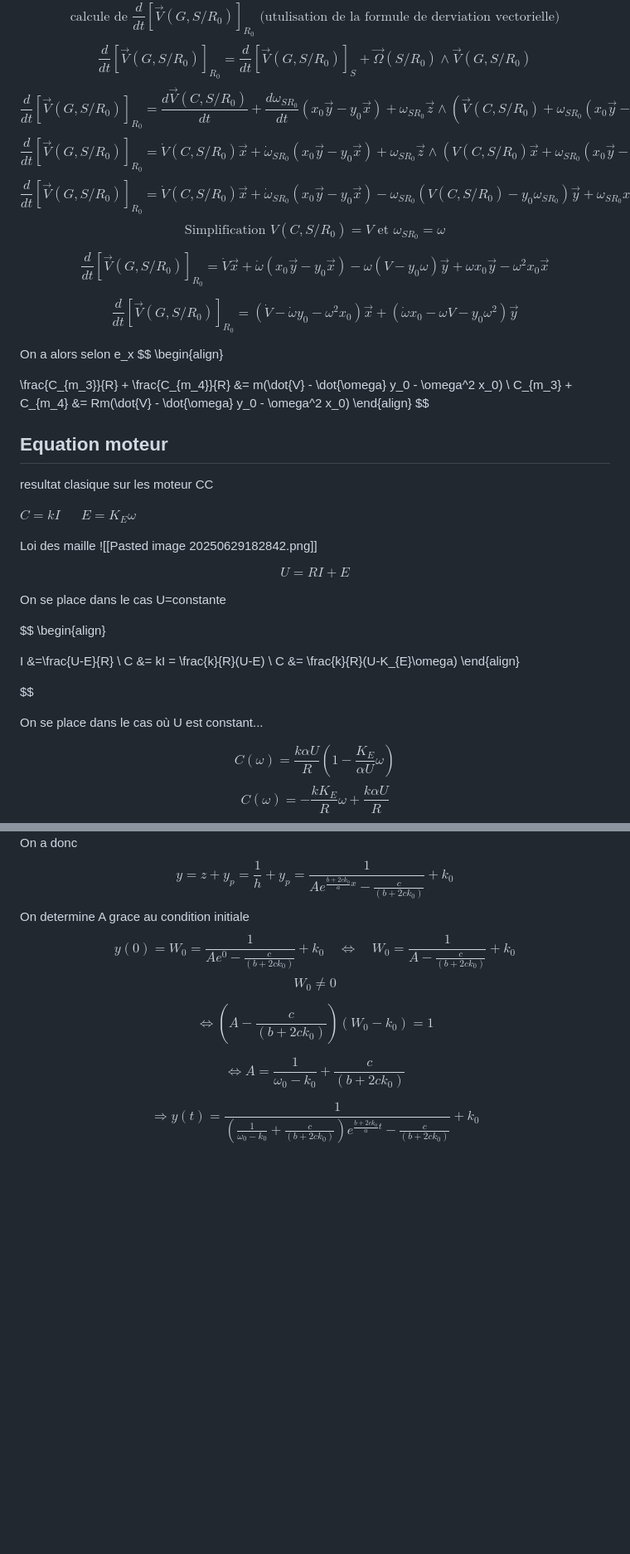
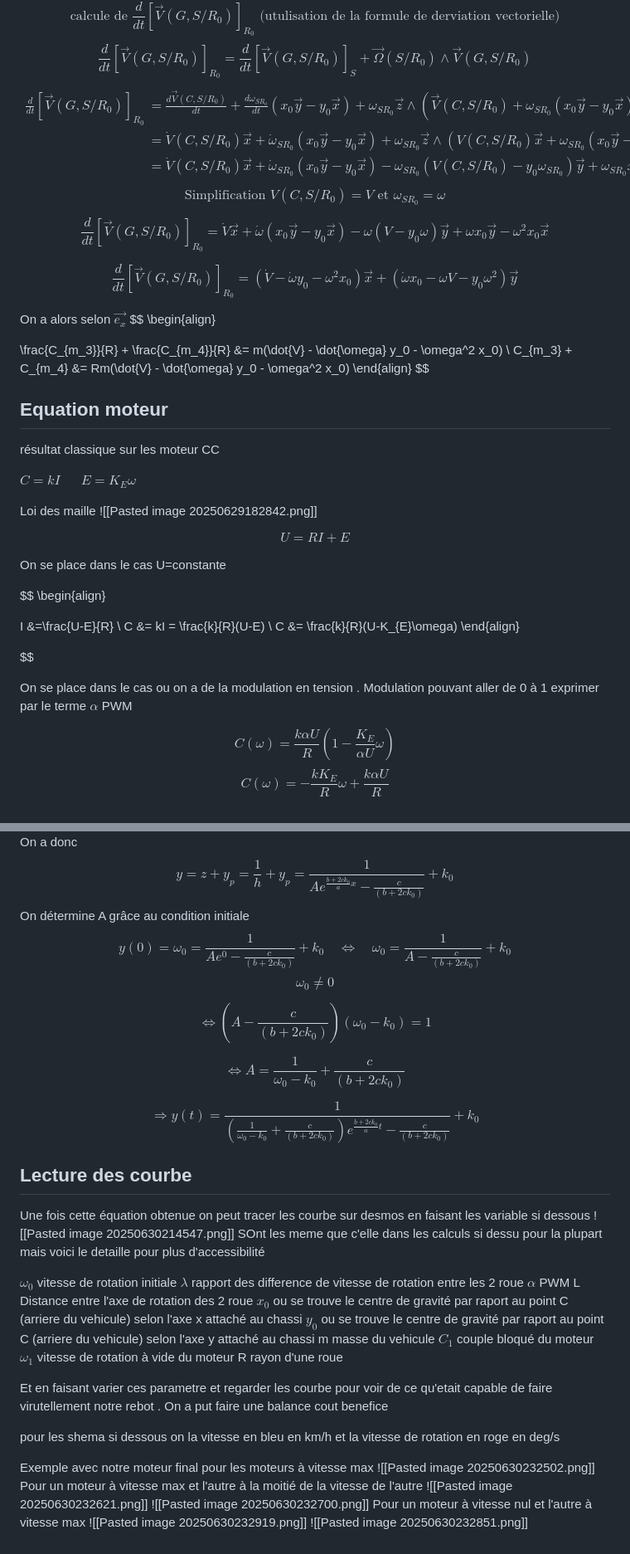
Before and after one commit to DDjivan/LRSVZZ-2025, a Markdown page: docs/Hardware/Théorique.md, 2 parts joined by grey strips. Shown: that part at 83% size. GitHub-like rendering; blank space fills up the shorter version.

```diff
--- a/docs/Hardware/Théorique.md
+++ b/docs/Hardware/Théorique.md
@@ -560,13 +560,13 @@ $$
 \frac{d}{dt} [ \vec{V}(G,S/R_0) ]_{R_0}  = \frac{d}{dt} [ \vec{V}(G,S/R_0) ]_{S} + \vec{\Omega}(S/R_0) \wedge \vec{V}(G,S/R_0)
 $$
 $$
-\frac{d}{dt} [ \vec{V}(G,S/R_0) ]_{R_0}  = \frac{d\vec{V}(C,S/R_0)}{dt} + \frac{d\omega_{SR_0}}{dt}(x_0 \vec{y} - y_0 \vec{x}) + \omega_{SR_0}\vec{z} \wedge (\vec{V}(C,S/R_0) + \omega_{SR_0}(x_0 \vec{y} - y_0 \vec{x}))
-$$
-$$
-\frac{d}{dt} [ \vec{V}(G,S/R_0) ]_{R_0} = \dot{V}(C,S/R_0)\vec{x} + \dot{\omega}_{SR_0}(x_0 \vec{y} - y_0 \vec{x}) + \omega_{SR_0} \vec{z} \wedge (V(C,S/R_0)\vec{x} + \omega_{SR_0}(x_0 \vec{y} - y_0 \vec{x}))
-$$
-$$
-\frac{d}{dt} [ \vec{V}(G,S/R_0) ]_{R_0} = \dot{V}(C,S/R_0)\vec{x} + \dot{\omega}_{SR_0}(x_0 \vec{y} - y_0 \vec{x}) -\omega_{SR_0}(V(C,S/R_0) - y_0 {\omega}_{SR_0} )\vec{y}+ \omega_{SR_0}x_0 \vec{y} - \omega_{SR_0}^2 x_0 \vec{x}
+\begin{align}
+\frac{d}{dt} [ \vec{V}(G,S/R_0) ]_{R_0}  &= \frac{d\vec{V}(C,S/R_0)}{dt} + \frac{d\omega_{SR_0}}{dt}(x_0 \vec{y} - y_0 \vec{x}) + \omega_{SR_0}\vec{z} \wedge (\vec{V}(C,S/R_0) + \omega_{SR_0}(x_0 \vec{y} - y_0 \vec{x}))
+\\
+&= \dot{V}(C,S/R_0)\vec{x} + \dot{\omega}_{SR_0}(x_0 \vec{y} - y_0 \vec{x}) + \omega_{SR_0} \vec{z} \wedge (V(C,S/R_0)\vec{x} + \omega_{SR_0}(x_0 \vec{y} - y_0 \vec{x}))
+\\
+&=\dot{V}(C,S/R_0)\vec{x} + \dot{\omega}_{SR_0}(x_0 \vec{y} - y_0 \vec{x}) -\omega_{SR_0}(V(C,S/R_0) - y_0 {\omega}_{SR_0} )\vec{y}+ \omega_{SR_0}x_0 \vec{y} - \omega_{SR_0}^2 x_0 \vec{x}
+\end{align}
 $$
 $$
 \text{Simplification } V(C,S/R_0) = V  \text{ et } \omega_{SR_0} = \omega
@@ -582,7 +582,7 @@ $$
 + (\dot{\omega} x_0 - \omega V - y_0 \omega^2) \vec{y}
 $$
 
-On a alors selon e_x
+On a alors selon $\vec{e_x}$
 $$
 \begin{align}
 
@@ -594,7 +594,7 @@ $$
 
 
 ## Equation moteur
-resultat clasique sur les moteur CC
+résultat classique sur les moteur CC
 
 $C = kI$      $E=K_{E}\omega$
 
@@ -624,7 +624,7 @@ $$
 
 
 
-On se place dans le cas où U est constant...
+On se place dans le cas ou on a de la modulation en tension . Modulation pouvant aller de 0 à 1 exprimer par le terme $\alpha$ PWM
 
 
 
@@ -782,16 +784,44 @@ On a alors
 $$ h(t) = A e^{\frac{b + 2c k_0}{fa}t} - \frac{c}{(b + 2c k_0)}$$
 On a donc
 $$y = z + y_p =  \frac{1}{h} + y_p = \frac{1}{ A e^{\frac{b + 2c k_0}{a}x} - \frac{c}{(b + 2c k_0)}} + k_0$$
-On determine A grace au condition initiale
-$$y(0) = W_0 = \frac{1}{ A e^0 - \frac{c}{(b + 2c k_0)}} + k_0 \quad\Leftrightarrow \quad W_0 = \frac{1}{A - \frac{c}{(b + 2c k_0)}} + k_0$$
-$$W_0 \neq 0$$
+On détermine A grâce au condition initiale
+$$y(0) = \omega_0 = \frac{1}{ A e^0 - \frac{c}{(b + 2c k_0)}} + k_0 \quad\Leftrightarrow \quad \omega_0 = \frac{1}{A - \frac{c}{(b + 2c k_0)}} + k_0$$
+$$\omega_0 \neq 0$$
 
-$$\Leftrightarrow (A-\frac{c}{(b + 2c k_0)})(W_0-k_0) = 1$$
-
+$$\Leftrightarrow (A-\frac{c}{(b + 2c k_0)})(\omega_0-k_0) = 1$$
 
 
 $$\Leftrightarrow A = \frac{1}{\omega_0-k_0} + \frac{c}{(b + 2c k_0)}$$
 
+$$\Rightarrow y(t) = \frac{1}{(\frac{1}{\omega_0-k_0} + \frac{c}{(b + 2c k_0)}) e^{\frac{b + 2c k_0}{a}t} - \frac{c}{(b + 2c k_0)}} + k_0$$
+
+## Lecture des courbe
+Une fois cette équation obtenue on peut tracer les courbe sur desmos en faisant les variable si dessous
+![[Pasted image 20250630214547.png]]
+SOnt les meme que c'elle dans les calculs si dessu pour la plupart mais voici le detaille pour plus d'accessibilité
+
+$\omega_0$ vitesse de rotation initiale
+$\lambda$ rapport des difference de vitesse de rotation entre les 2 roue
+$\alpha$ PWM
+L Distance entre l'axe de rotation des 2 roue
+$x_0$ ou se trouve le centre de gravité par raport au point C (arriere du vehicule) selon l'axe x attaché au chassi
+$y_0$ ou se trouve le centre de gravité par raport au point C (arriere du vehicule) selon l'axe y attaché au chassi
+m masse du vehicule
+$C_1$ couple bloqué du moteur
+$\omega_1$ vitesse de rotation à vide du moteur
+R rayon d'une roue
 
 
-$$\Rightarrow y(t) = \frac{1}{(\frac{1}{\omega_0-k_0} + \frac{c}{(b + 2c k_0)}) e^{\frac{b + 2c k_0}{a}t} - \frac{c}{(b + 2c k_0)}} + k_0$$
+
+Et en faisant varier ces parametre et regarder les courbe pour voir de ce qu'etait capable de faire virutellement notre rebot . On a put faire une balance cout benefice
+
+pour les shema si dessous on la vitesse en bleu en km/h et la vitesse de rotation en roge en deg/s
+
+Exemple avec notre moteur final pour les moteurs à vitesse max
+![[Pasted image 20250630232502.png]]
+Pour un moteur à vitesse max et l'autre à la moitié de la vitesse de l'autre
+![[Pasted image 20250630232621.png]]
+![[Pasted image 20250630232700.png]]
+Pour un moteur à vitesse nul et l'autre à vitesse max
+![[Pasted image 20250630232919.png]]
+![[Pasted image 20250630232851.png]]
```
Also changed, not shown: other parts of docs/Hardware/Théorique.md (+18 -16 lines).
